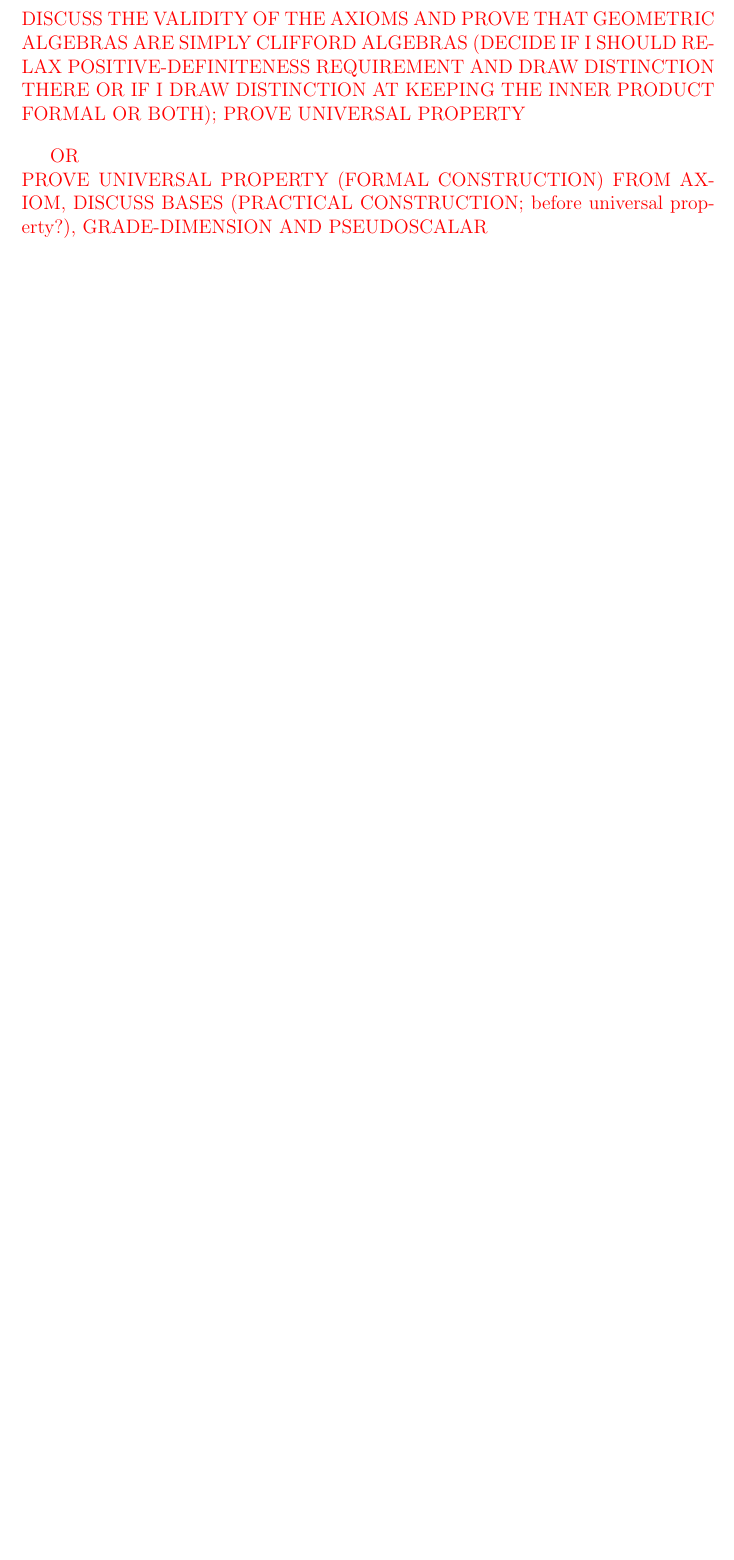
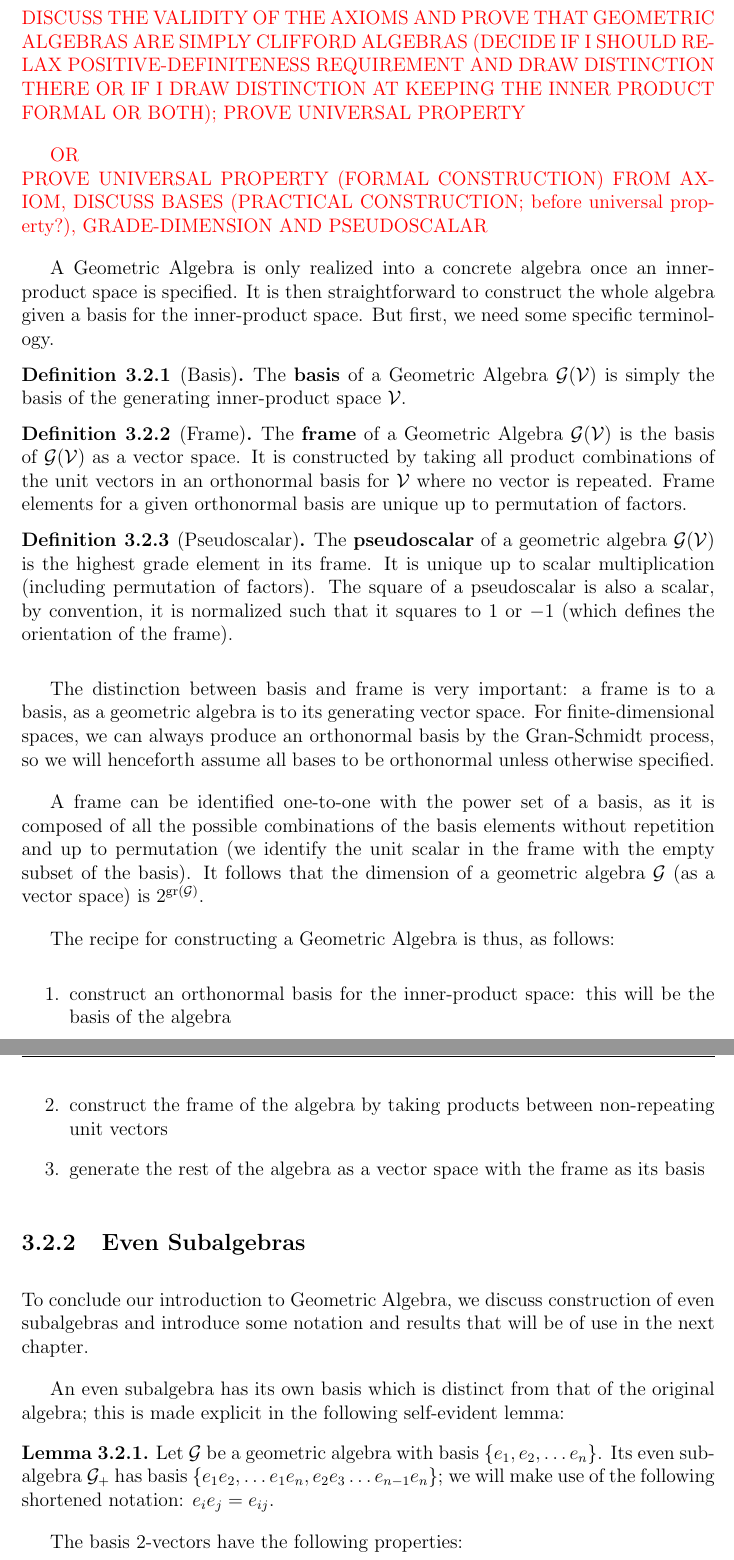
Before and after one commit to maroctamorg/bsc-thesis, a LaTeX thesis (src/thesis.tex, which reads src/chapters/geometric-algebra.tex, src/definitions/basis.tex, src/definitions/frame.tex): part of page 19 of 25 before the commit and two parts of pages 18 and 19 of 25 after it, the two joined at a grey line, cut so that both start at the same text, the shorter picture padded with empty space. Compiled offline with pdfLaTeX.

Commit message:
more work

```diff
--- a/src/chapters/geometric-algebra.tex
+++ b/src/chapters/geometric-algebra.tex
@@ -72,0 +76,27 @@ Moreover, we are now equipped to provide general, explicit definitions for the i
+A Geometric Algebra is only realized into a concrete algebra once an inner-product space is specified. It is then straightforward to construct the whole algebra given a basis for the inner-product space. But first, we need some specific terminology.
+
+\input{src/definitions/basis}
+\input{src/definitions/frame}
+\input{src/definitions/pseudoscalar}
+
+The distinction between basis and frame is very important: a frame is to a basis, as a geometric algebra is to its generating vector space.
+For finite-dimensional spaces, we can always produce an orthonormal basis by the Gran-Schmidt process, so we will henceforth assume all bases to be orthonormal unless otherwise specified.
+
+A frame can be identified one-to-one with the power set of a basis, as it is composed of all the possible combinations of the basis elements without repetition and up to permutation (we identify the unit scalar in the frame with the empty subset of the basis). It follows that the dimension of a geometric algebra $\G$ (as a vector space) is $2^{\gr{\G}}$.
+
+The recipe for constructing a Geometric Algebra is thus, as follows:
+\begin{enumerate}
+	\item construct an orthonormal basis for the inner-product space: this will be the basis of the algebra
+	\item construct the frame of the algebra by taking products between non-repeating unit vectors
+	\item generate the rest of the algebra as a vector space with the frame as its basis
+\end{enumerate}
+
+% With the above terminology we can also straightforwardly prove the Universal Property of a Geometric Algebra.
+% \input{src/theorem/unpr-galgebra}
+% \input{src/proof/unpr-galgebra}
+
+\subsection{Even Subalgebras}
+
+To conclude our introduction to Geometric Algebra, we discuss construction of even subalgebras and introduce some notation and results that will be of use in the next chapter.
+
+An even subalgebra has its own basis which is distinct from that of the original algebra; this is made explicit in the following self-evident lemma:
--- /dev/null
+++ b/src/definitions/basis.tex
@@ -0,0 +1,3 @@
+\begin{definition}[Basis]\label{d:basis}
+	The \textbf{basis} of a Geometric Algebra $\G(\V)$ is simply the basis of the generating inner-product space $\V$.
+\end{definition}
--- /dev/null
+++ b/src/definitions/frame.tex
@@ -0,0 +1,3 @@
+\begin{definition}[Frame]
+	The \textbf{frame} of a Geometric Algebra $\G(\V)$ is the basis of $\G(\V)$ as a vector space. It is constructed by taking all product combinations of the unit vectors in an orthonormal basis for $\V$ where no vector is repeated. Frame elements for a given orthonormal basis are unique up to permutation of factors.
+\end{definition}
--- /dev/null
+++ b/src/definitions/pseudoscalar.tex
@@ -0,0 +1,4 @@
+\begin{definition}[Pseudoscalar]
+	The \textbf{pseudoscalar} of a geometric algebra $\G(\V)$ is the highest grade element in its frame. It is unique up to scalar multiplication (including permutation of factors).
+	The square of a pseudoscalar is also a scalar, by convention, it is normalized such that it squares to $1$ or $-1$ (which defines the orientation of the frame).
+\end{definition}
--- /dev/null
+++ b/src/lemmas/even-basis.tex
@@ -0,0 +1,6 @@
+\begin{lemma}
+	Let $\G$ be a geometric algebra with basis $\{e_1, e_2, \ldots e_n\}$.
+	Its even subalgebra $\G_+$ has basis $\{e_1e_2, \ldots e_1e_n, e_2e_3 \ldots e_{n-1}e_n\}$; we will make use of the following shortened notation: $e_ie_j = e_{ij}$.
+
+	The basis 2-vectors have the following properties:
+	\begin{align*}
```
Also changed, not shown: src/chapters/even-divisibility.tex (+8 -4 lines), src/proofs/homogeneous-product.tex (+3 -3 lines), src/proofs/nondivisibility.tex (+9 -0 lines), src/theorems/nondivisibility.tex (+4 -0 lines), src/theorems/unpr-galgebra.tex (added, +4 -0 lines), thesis.pdf, src/chapters/geometric-algebra.tex (9 more changed lines), src/lemmas/even-basis.tex (7 more changed lines).
